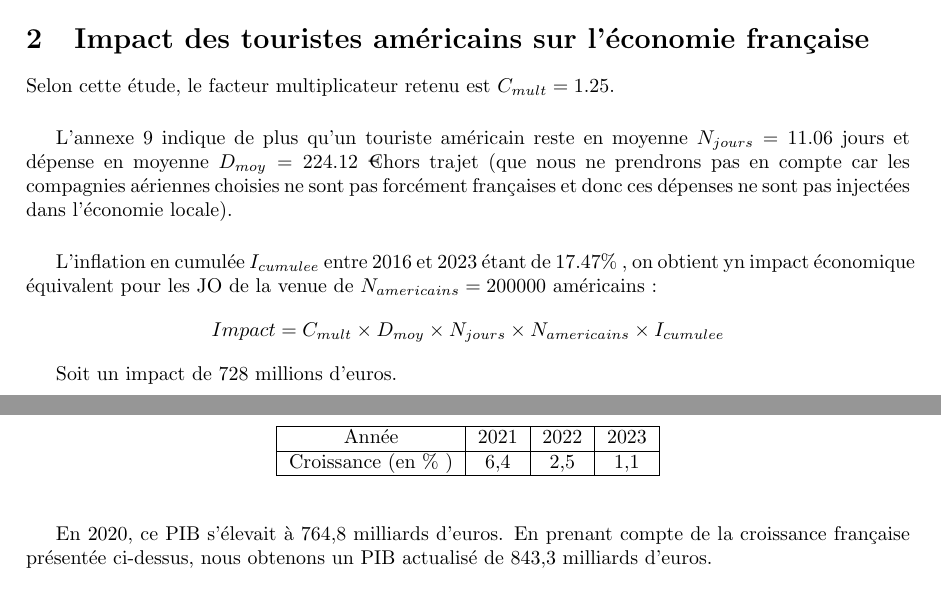
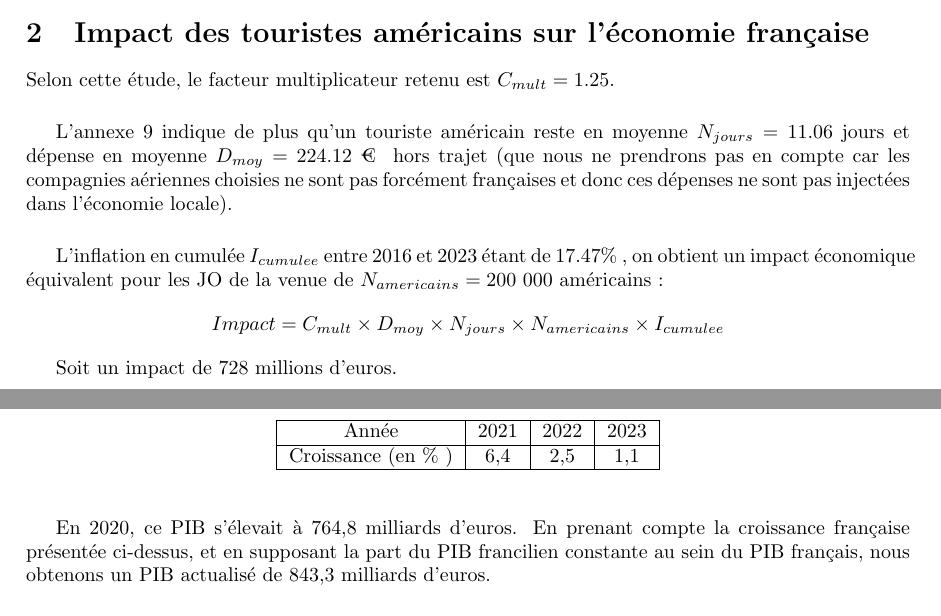
Before and after one commit to Choubouch/economerde, a LaTeX document (exercice_lecture_2.tex): two parts of pages 1 and 2 of 2, joined at a grey line, cut so that both start at the same text. Compiled offline with pdfLaTeX.

Commit message:
jajajaja

```diff
--- a/exercice_lecture_2.tex
+++ b/exercice_lecture_2.tex
@@ -41,10 +41,10 @@ On constate donc que même en prenant l'inflation en compte, les JO seraient un
     Selon cette étude, le facteur multiplicateur retenu est $ C_{mult} = 1.25$.
     \vspace{0.5cm}
 
-  L'annexe 9 indique de plus qu'un touriste américain reste en moyenne $N_{jours} = 11.06$ jours et dépense en moyenne $D_{moy}=224.12 $ \texteuro hors trajet (que nous ne prendrons pas en compte car les compagnies aériennes choisies ne sont pas forcément françaises et donc ces dépenses ne sont pas injectées dans l'économie locale).
+  L'annexe 9 indique de plus qu'un touriste américain reste en moyenne $N_{jours} = 11.06$ jours et dépense en moyenne $D_{moy}=224.12$~\texteuro~ hors trajet (que nous ne prendrons pas en compte car les compagnies aériennes choisies ne sont pas forcément françaises et donc ces dépenses ne sont pas injectées dans l'économie locale).
   \vspace{0.5cm}
 
-  L'inflation en cumulée $I_{cumulee}$ entre 2016 et 2023 étant de 17.47\% , on obtient yn impact économique équivalent pour les JO de la venue de $N_{americains} = 200 000$ américains :
+  L'inflation en cumulée $I_{cumulee}$ entre 2016 et 2023 étant de 17.47\% , on obtient un impact économique équivalent pour les JO de la venue de $N_{americains} = 200~000$ américains :
   $$ Impact = C_{mult} \times D_{moy} \times N_{jours} \times N_{americains} \times I_{cumulee}$$
 
   Soit un impact de 728 millions d'euros.
@@ -65,7 +65,7 @@ On constate donc que même en prenant l'inflation en compte, les JO seraient un
   \end{center}
     \vspace{0.5cm}
 
-  En 2020, ce PIB s'élevait à 764,8 milliards d'euros. En prenant compte de la croissance française présentée ci-dessus, nous obtenons un PIB actualisé de 843,3 milliards d'euros.
+  En 2020, ce PIB s'élevait à 764,8 milliards d'euros. En prenant compte la croissance française présentée ci-dessus, et en supposant la part du PIB francilien constante au sein du PIB français, nous obtenons un PIB actualisé de 843,3 milliards d'euros.
   \vspace{0.5cm}
 
   On constate donc que l'impact économique des JO sur l'Ile-de-France ne représente que 0.45\% de son PIB.
```
Also changed, not shown: exercice_lecture_4.tex (+1 -1 lines).
